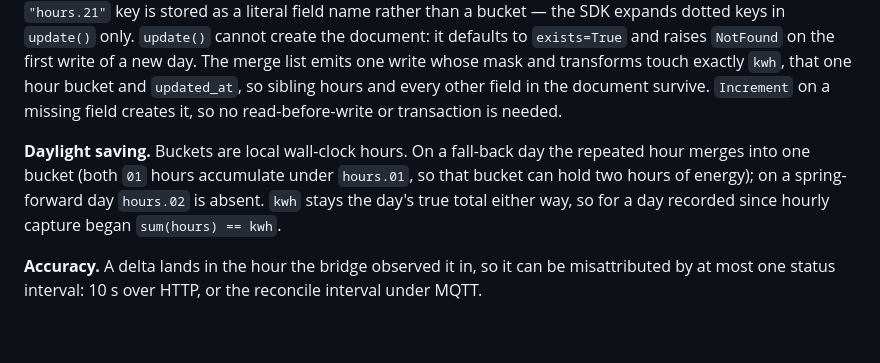
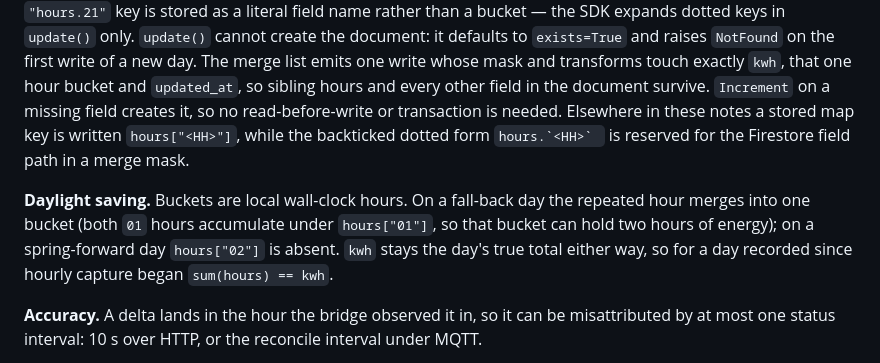
Before and after one commit to ChrisUFO/ChelEVSE, a Markdown page: pi/README.md, the part around the change. Rendered like a GitHub page; blank space fills up the shorter version.

```diff
--- a/pi/README.md
+++ b/pi/README.md
@@ -485,12 +485,14 @@ document: it defaults to `exists=True` and raises `NotFound` on the first write
 of a new day. The merge list emits one write whose mask and transforms touch
 exactly `kwh`, that one hour bucket and `updated_at`, so sibling hours and every
 other field in the document survive. `Increment` on a missing field creates it,
-so no read-before-write or transaction is needed.
+so no read-before-write or transaction is needed. Elsewhere in these notes a stored
+map key is written `hours["<HH>"]`, while the backticked dotted form
+``hours.`<HH>` `` is reserved for the Firestore field path in a merge mask.
 
 **Daylight saving.** Buckets are local wall-clock hours. On a fall-back day the
 repeated hour merges into one bucket (both `01` hours accumulate under
-`hours.01`, so that bucket can hold two hours of energy); on a spring-forward
-day `hours.02` is absent. `kwh` stays the day's true total either way, so for a
+`hours["01"]`, so that bucket can hold two hours of energy); on a spring-forward
+day `hours["02"]` is absent. `kwh` stays the day's true total either way, so for a
 day recorded since hourly capture began `sum(hours) == kwh`.
 
 **Accuracy.** A delta lands in the hour the bridge observed it in, so it can be
```
Also changed, not shown: docs/VALIDATION.md (+3 -3 lines).
